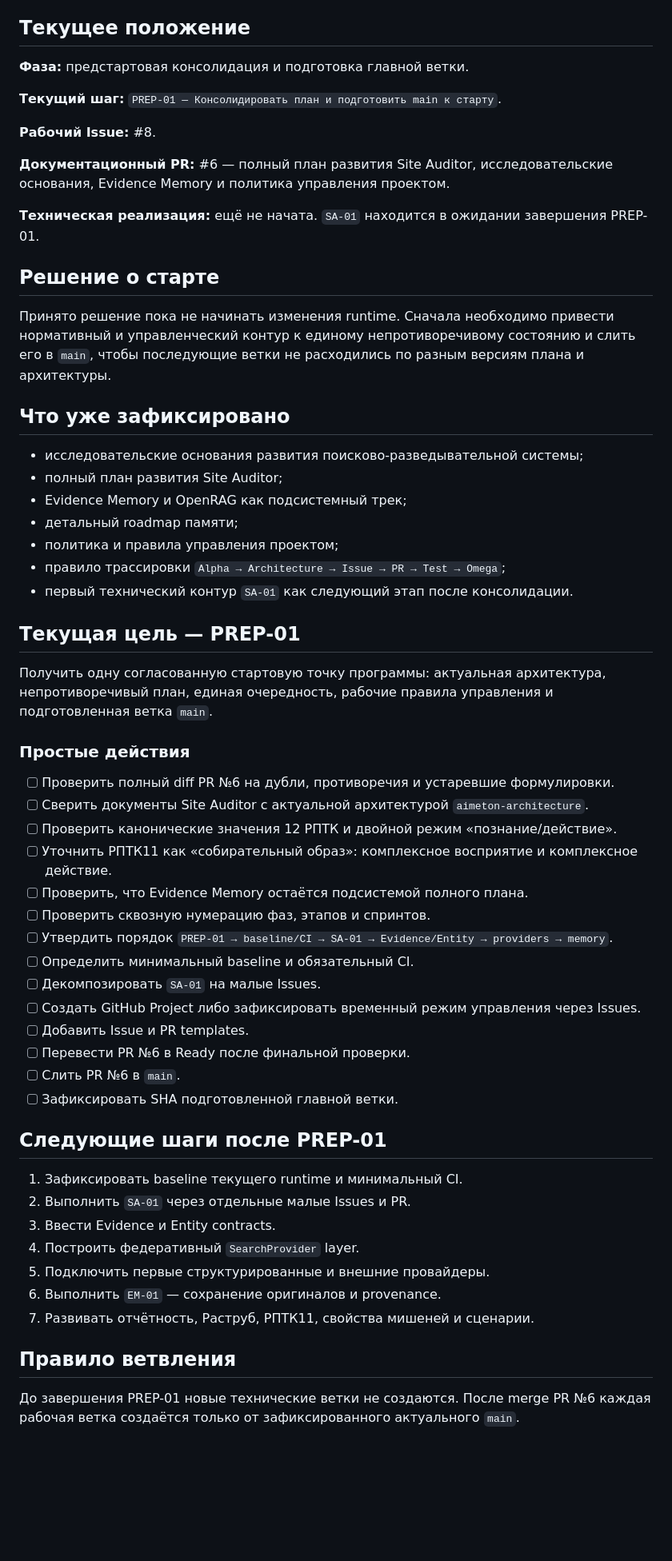
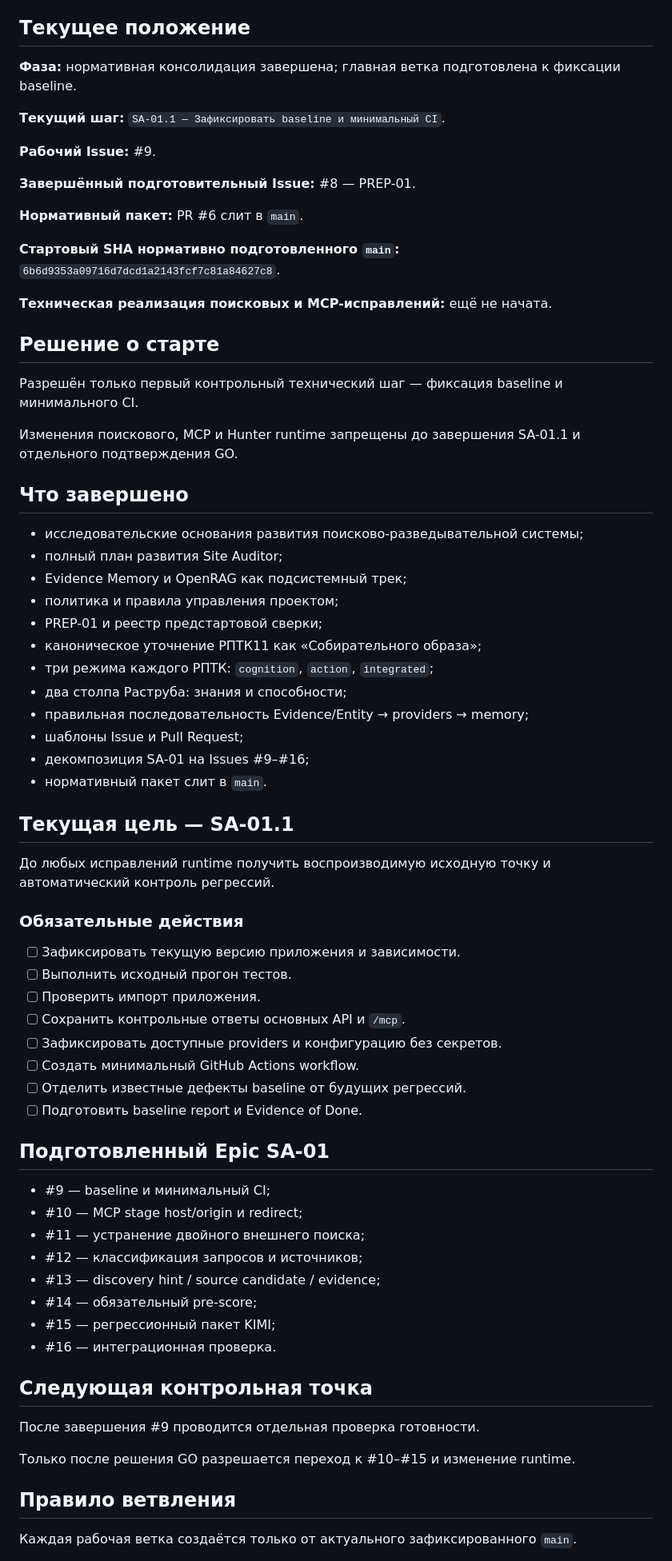
Before and after one commit to Dimar4713/AIMETON_site_auditor, a Markdown page: CURRENT_STATUS.md, the part around one of its changes. Shown at 80% size. GitHub-like rendering; blank space fills up the shorter version.

Commit message:
Закрыть PREP-01 и назначить baseline текущим шагом
Обновить CURRENT_STATUS после merge нормативного пакета и зафиксировать SA-01.1 как единственный разрешённый следующий шаг.

```diff
--- a/CURRENT_STATUS.md
+++ b/CURRENT_STATUS.md
@@ -4,62 +4,74 @@ _Last updated: 2026-07-21_
 
 ## Текущее положение
 
-**Фаза:** предстартовая консолидация и подготовка главной ветки.
+**Фаза:** нормативная консолидация завершена; главная ветка подготовлена к фиксации baseline.
 
-**Текущий шаг:** `PREP-01 — Консолидировать план и подготовить main к старту`.
+**Текущий шаг:** `SA-01.1 — Зафиксировать baseline и минимальный CI`.
 
-**Рабочий Issue:** #8.
+**Рабочий Issue:** #9.
 
-**Документационный PR:** #6 — полный план развития Site Auditor, исследовательские основания, Evidence Memory и политика управления проектом.
+**Завершённый подготовительный Issue:** #8 — PREP-01.
 
-**Техническая реализация:** ещё не начата. `SA-01` находится в ожидании завершения PREP-01.
+**Нормативный пакет:** PR #6 слит в `main`.
+
+**Стартовый SHA нормативно подготовленного `main`:** `6b6d9353a09716d7dcd1a2143fcf7c81a84627c8`.
+
+**Техническая реализация поисковых и MCP-исправлений:** ещё не начата.
 
 ## Решение о старте
 
-Принято решение пока не начинать изменения runtime. Сначала необходимо привести нормативный и управленческий контур к единому непротиворечивому состоянию и слить его в `main`, чтобы последующие ветки не расходились по разным версиям плана и архитектуры.
+Разрешён только первый контрольный технический шаг — фиксация baseline и минимального CI.
 
-## Что уже зафиксировано
+Изменения поискового, MCP и Hunter runtime запрещены до завершения SA-01.1 и отдельного подтверждения GO.
+
+## Что завершено
 
 - исследовательские основания развития поисково-разведывательной системы;
 - полный план развития Site Auditor;
 - Evidence Memory и OpenRAG как подсистемный трек;
-- детальный roadmap памяти;
 - политика и правила управления проектом;
-- правило трассировки `Alpha → Architecture → Issue → PR → Test → Omega`;
-- первый технический контур `SA-01` как следующий этап после консолидации.
+- PREP-01 и реестр предстартовой сверки;
+- каноническое уточнение РПТК11 как «Собирательного образа»;
+- три режима каждого РПТК: `cognition`, `action`, `integrated`;
+- два столпа Раструба: знания и способности;
+- правильная последовательность Evidence/Entity → providers → memory;
+- шаблоны Issue и Pull Request;
+- декомпозиция SA-01 на Issues #9–#16;
+- нормативный пакет слит в `main`.
 
-## Текущая цель — PREP-01
+## Текущая цель — SA-01.1
 
-Получить одну согласованную стартовую точку программы: актуальная архитектура, непротиворечивый план, единая очередность, рабочие правила управления и подготовленная ветка `main`.
+До любых исправлений runtime получить воспроизводимую исходную точку и автоматический контроль регрессий.
 
-### Простые действия
+### Обязательные действия
 
-- [ ] Проверить полный diff PR №6 на дубли, противоречия и устаревшие формулировки.
-- [ ] Сверить документы Site Auditor с актуальной архитектурой `aimeton-architecture`.
-- [ ] Проверить канонические значения 12 РПТК и двойной режим «познание/действие».
-- [ ] Уточнить РПТК11 как «собирательный образ»: комплексное восприятие и комплексное действие.
-- [ ] Проверить, что Evidence Memory остаётся подсистемой полного плана.
-- [ ] Проверить сквозную нумерацию фаз, этапов и спринтов.
-- [ ] Утвердить порядок `PREP-01 → baseline/CI → SA-01 → Evidence/Entity → providers → memory`.
-- [ ] Определить минимальный baseline и обязательный CI.
-- [ ] Декомпозировать `SA-01` на малые Issues.
-- [ ] Создать GitHub Project либо зафиксировать временный режим управления через Issues.
-- [ ] Добавить Issue и PR templates.
-- [ ] Перевести PR №6 в Ready после финальной проверки.
-- [ ] Слить PR №6 в `main`.
-- [ ] Зафиксировать SHA подготовленной главной ветки.
+- [ ] Зафиксировать текущую версию приложения и зависимости.
+- [ ] Выполнить исходный прогон тестов.
+- [ ] Проверить импорт приложения.
+- [ ] Сохранить контрольные ответы основных API и `/mcp`.
+- [ ] Зафиксировать доступные providers и конфигурацию без секретов.
+- [ ] Создать минимальный GitHub Actions workflow.
+- [ ] Отделить известные дефекты baseline от будущих регрессий.
+- [ ] Подготовить baseline report и Evidence of Done.
 
-## Следующие шаги после PREP-01
+## Подготовленный Epic SA-01
 
-1. Зафиксировать baseline текущего runtime и минимальный CI.
-2. Выполнить `SA-01` через отдельные малые Issues и PR.
-3. Ввести Evidence и Entity contracts.
-4. Построить федеративный `SearchProvider` layer.
-5. Подключить первые структурированные и внешние провайдеры.
-6. Выполнить `EM-01` — сохранение оригиналов и provenance.
-7. Развивать отчётность, Раструб, РПТК11, свойства мишеней и сценарии.
+- #9 — baseline и минимальный CI;
+- #10 — MCP stage host/origin и redirect;
+- #11 — устранение двойного внешнего поиска;
+- #12 — классификация запросов и источников;
+- #13 — discovery hint / source candidate / evidence;
+- #14 — обязательный pre-score;
+- #15 — регрессионный пакет KIMI;
+- #16 — интеграционная проверка.
+
+## Следующая контрольная точка
+
+После завершения #9 проводится отдельная проверка готовности.
+
+Только после решения GO разрешается переход к #10–#15 и изменение runtime.
 
 ## Правило ветвления
 
-До завершения PREP-01 новые технические ветки не создаются. После merge PR №6 каждая рабочая ветка создаётся только от зафиксированного актуального `main`.
+Каждая рабочая ветка создаётся только от актуального зафиксированного `main`.
 
```
Also changed, not shown: other parts of CURRENT_STATUS.md (+9 -10 lines).
